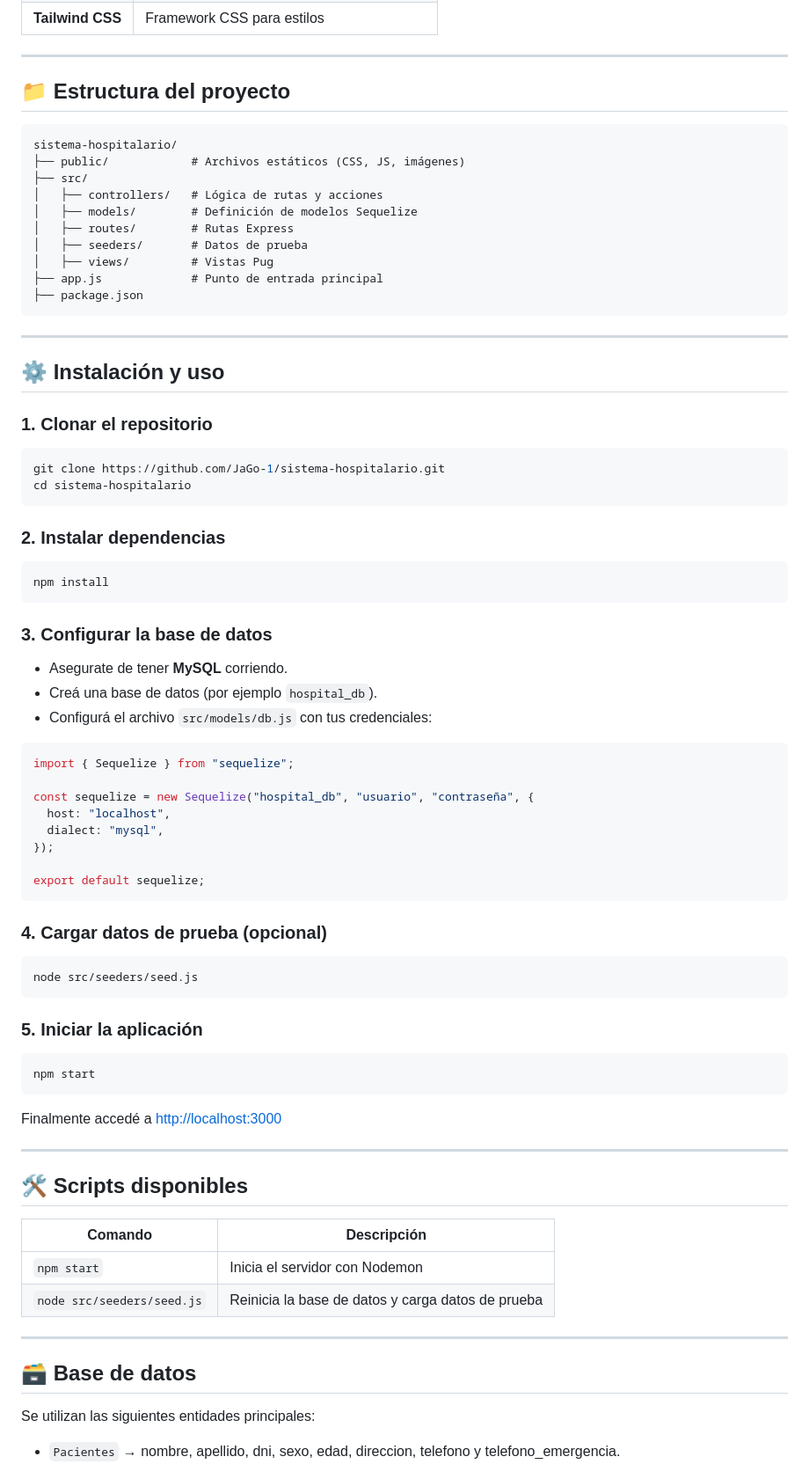
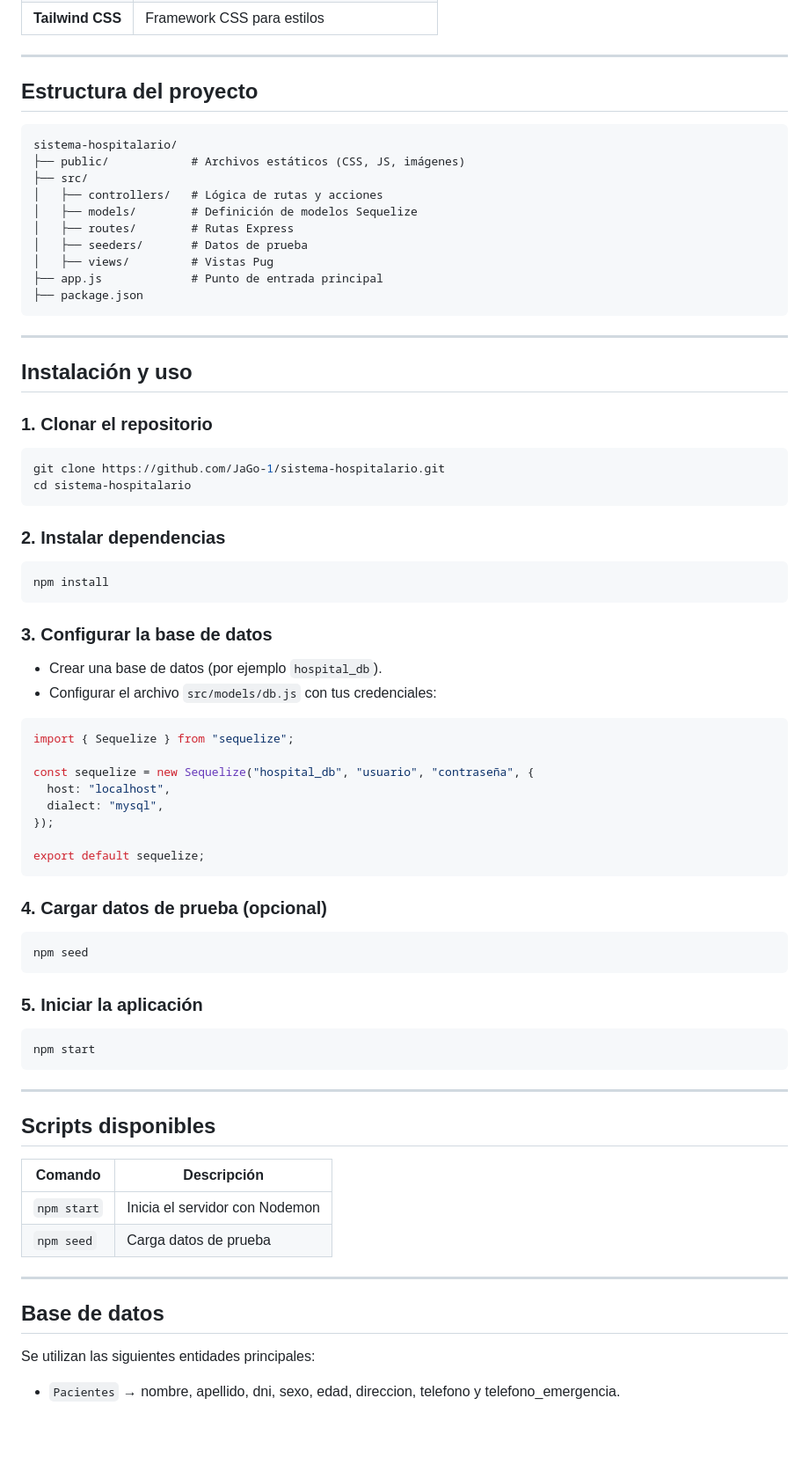
Before and after one commit to JaGo-1/sistema-hospitalario, a Markdown page: README.md, the part around one of its changes. Shown at 88% size. Rendered like a GitHub page; blank space fills up the shorter version.

````diff
--- a/README.md
+++ b/README.md
@@ -30,7 +31,7 @@ Este proyecto es una aplicación web para la **gestión de internaciones hospita
 
 ---
 
-## 📁 Estructura del proyecto
+## Estructura del proyecto
 
 ```
 sistema-hospitalario/
@@ -47,7 +48,7 @@ sistema-hospitalario/
 
 ---
 
-## ⚙️ Instalación y uso
+## Instalación y uso
 
 ### 1. Clonar el repositorio
 
@@ -64,9 +65,8 @@ npm install
 
 ### 3. Configurar la base de datos
 
-- Asegurate de tener **MySQL** corriendo.
-- Creá una base de datos (por ejemplo `hospital_db`).
-- Configurá el archivo `src/models/db.js` con tus credenciales:
+- Crear una base de datos (por ejemplo `hospital_db`).
+- Configurar el archivo `src/models/db.js` con tus credenciales:
 
 ```js
 import { Sequelize } from "sequelize";
@@ -82,7 +82,7 @@ export default sequelize;
 ### 4. Cargar datos de prueba (opcional)
 
 ```bash
-node src/seeders/seed.js
+npm seed
 ```
 
 ### 5. Iniciar la aplicación
@@ -91,20 +91,18 @@ node src/seeders/seed.js
 npm start
 ```
 
-Finalmente accedé a [http://localhost:3000](http://localhost:3000)
-
 ---
 
-## 🛠️ Scripts disponibles
+## Scripts disponibles
 
 | Comando                    | Descripción                                       |
 | -------------------------- | ------------------------------------------------- |
 | `npm start`                | Inicia el servidor con Nodemon                    |
-| `node src/seeders/seed.js` | Reinicia la base de datos y carga datos de prueba |
+| `npm seed` | Carga datos de prueba |
 
 ---
 
-## 🗃️ Base de datos
+## Base de datos
 
 Se utilizan las siguientes entidades principales:
 
````
Also changed, not shown: other parts of README.md (+14 -13 lines).
